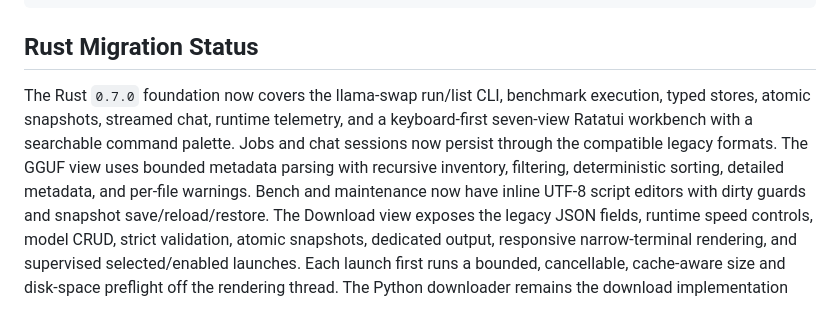
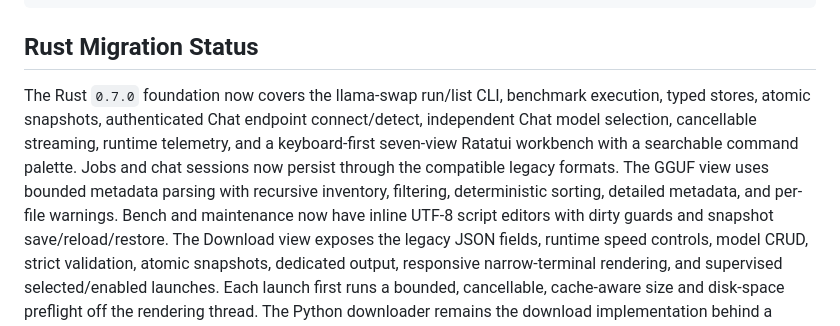
Before and after one commit to carteakey/lllms, a Markdown page: README.md, the part around the change. GitHub-like rendering.

Commit message:
CAR-97 Align migration docs with Chat parity

```diff
--- a/README.md
+++ b/README.md
@@ -98,11 +98,13 @@ cargo run --locked -- --bench qwen --extra "--ctx-size 32768"
 ## Rust Migration Status
 
 The Rust `0.7.0` foundation now covers the llama-swap run/list CLI, benchmark
-execution, typed stores, atomic snapshots, streamed chat, runtime telemetry,
-and a keyboard-first seven-view Ratatui workbench with a searchable command
-palette. Jobs and chat sessions now persist through the compatible legacy
-formats. The GGUF view uses bounded metadata parsing with recursive inventory,
-filtering, deterministic sorting, detailed metadata, and per-file warnings.
+execution, typed stores, atomic snapshots, authenticated Chat endpoint
+connect/detect, independent Chat model selection, cancellable streaming, runtime
+telemetry, and a keyboard-first seven-view Ratatui workbench with a searchable
+command palette. Jobs and chat sessions now persist through the compatible
+legacy formats. The GGUF view uses bounded metadata parsing with recursive
+inventory, filtering, deterministic sorting, detailed metadata, and per-file
+warnings.
 Bench and maintenance now have inline UTF-8 script editors with dirty guards
 and snapshot save/reload/restore. The Download view exposes the legacy JSON
 fields, runtime speed controls, model CRUD, strict validation, atomic snapshots,
```
Also changed, not shown: ARCHITECTURE.md (+7 -7 lines).
